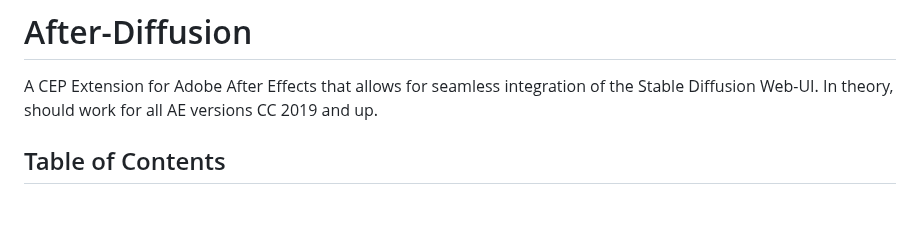
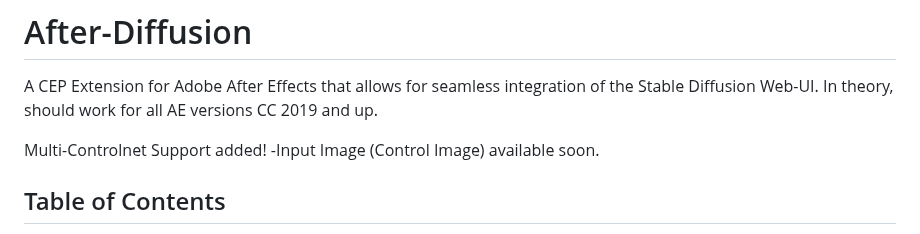
Before and after one commit to Trentonom0r3/After-Diffusion, a Markdown page: README.md, the part around the change. Drawn GitHub-style; blank space fills up the shorter version.

```diff
--- a/README.md
+++ b/README.md
@@ -1,6 +1,9 @@
 # After-Diffusion
 
 A CEP Extension for Adobe After Effects that allows for seamless integration of the Stable Diffusion Web-UI. In theory, should work for all AE versions CC 2019 and up.
+
+Multi-Controlnet Support added!
+   -Input Image (Control Image) available soon.
 
 ## Table of Contents
 - [Change Log](#change-log)
```
